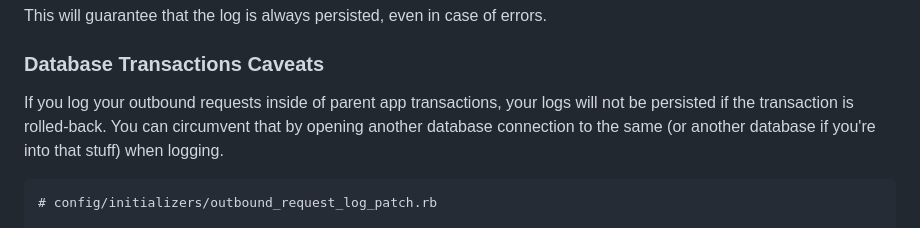
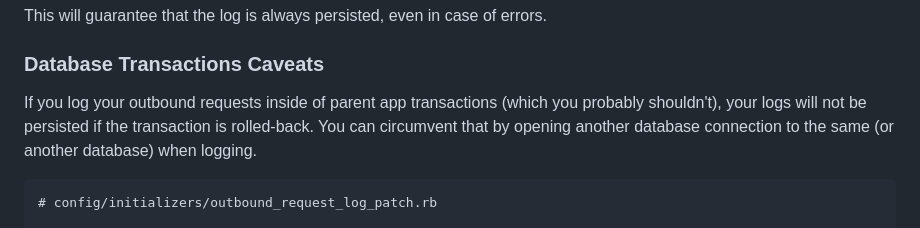
Before and after one commit to renuo/rails_api_logger, a Markdown page: README.md, the part around the change. Rendered like a GitHub page.

````diff
--- a/README.md
+++ b/README.md
@@ -85,9 +85,10 @@ This will guarantee that the log is always persisted, even in case of errors.
 
 ### Database Transactions Caveats
 
-If you log your outbound requests inside of parent app transactions, your logs will not be persisted if
-the transaction is rolled-back. You can circumvent that by opening another database connection
-to the same (or another database if you're into that stuff) when logging.
+If you log your outbound requests inside of parent app transactions (which you probably shouldn't),
+your logs will not be persisted if the transaction is rolled-back.
+You can circumvent that by opening another database connection
+to the same (or another database) when logging.
 
 ```
 # config/initializers/outbound_request_log_patch.rb
````
